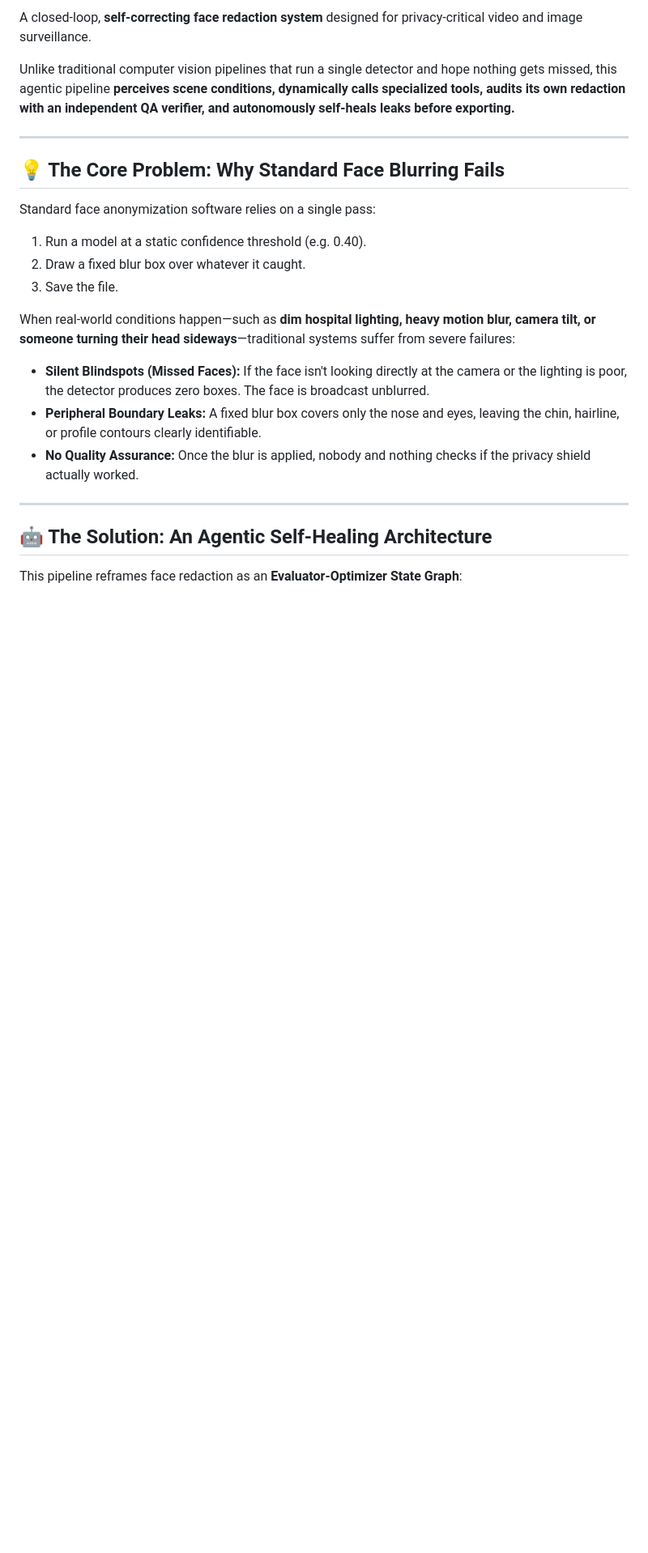
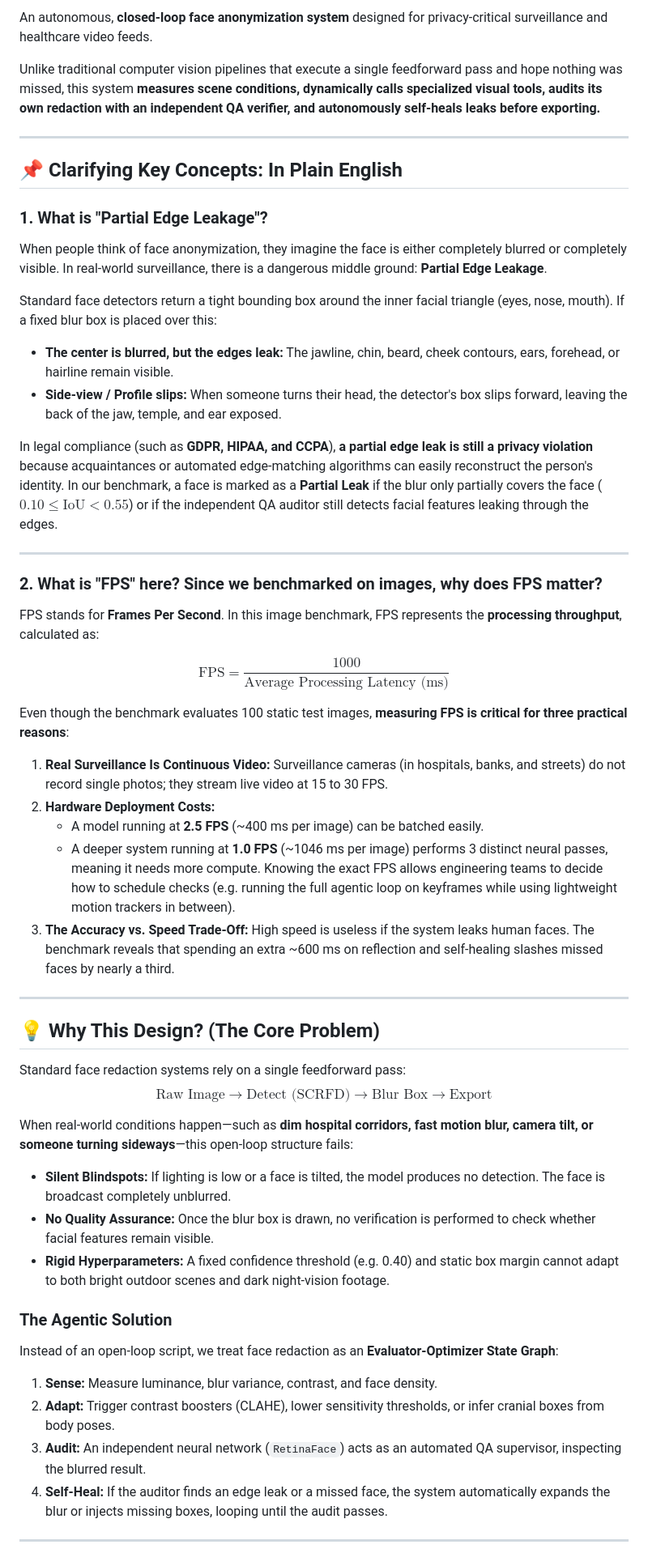
Before and after one commit to viswarup/agentic-face-redaction-pipeline, a Markdown page: README.md, the part around one of its changes. Shown at 81% size. Drawn GitHub-style; blank space fills up the shorter version.

```diff
--- a/README.md
+++ b/README.md
@@ -7,24 +8,53 @@
 
-A closed-loop, **self-correcting face redaction system** designed for privacy-critical video and image surveillance.
+An autonomous, **closed-loop face anonymization system** designed for privacy-critical surveillance and healthcare video feeds.
 
-Unlike traditional computer vision pipelines that run a single detector and hope nothing gets missed, this agentic pipeline **perceives scene conditions, dynamically calls specialized tools, audits its own redaction with an independent QA verifier, and autonomously self-heals leaks before exporting.**
+Unlike traditional computer vision pipelines that execute a single feedforward pass and hope nothing was missed, this system **measures scene conditions, dynamically calls specialized visual tools, audits its own redaction with an independent QA verifier, and autonomously self-heals leaks before exporting.**
 
 ---
 
-## 💡 The Core Problem: Why Standard Face Blurring Fails
+## 📌 Clarifying Key Concepts: In Plain English
 
-Standard face anonymization software relies on a single pass:
-1. Run a model at a static confidence threshold (e.g. 0.40).
-2. Draw a fixed blur box over whatever it caught.
-3. Save the file.
+### 1. What is "Partial Edge Leakage"?
+When people think of face anonymization, they imagine the face is either completely blurred or completely visible. In real-world surveillance, there is a dangerous middle ground: **Partial Edge Leakage**.
 
-When real-world conditions happen—such as **dim hospital lighting, heavy motion blur, camera tilt, or someone turning their head sideways**—traditional systems suffer from severe failures:
-* **Silent Blindspots (Missed Faces):** If the face isn't looking directly at the camera or the lighting is poor, the detector produces zero boxes. The face is broadcast unblurred.
-* **Peripheral Boundary Leaks:** A fixed blur box covers only the nose and eyes, leaving the chin, hairline, or profile contours clearly identifiable.
-* **No Quality Assurance:** Once the blur is applied, nobody and nothing checks if the privacy shield actually worked.
+Standard face detectors return a tight bounding box around the inner facial triangle (eyes, nose, mouth). If a fixed blur box is placed over this:
+* **The center is blurred, but the edges leak:** The jawline, chin, beard, cheek contours, ears, forehead, or hairline remain visible.
+* **Side-view / Profile slips:** When someone turns their head, the detector's box slips forward, leaving the back of the jaw, temple, and ear exposed.
+
+In legal compliance (such as **GDPR, HIPAA, and CCPA**), **a partial edge leak is still a privacy violation** because acquaintances or automated edge-matching algorithms can easily reconstruct the person's identity. In our benchmark, a face is marked as a **Partial Leak** if the blur only partially covers the face ($0.10 \le \text{IoU} < 0.55$) or if the independent QA auditor still detects facial features leaking through the edges.
 
 ---
 
-## 🤖 The Solution: An Agentic Self-Healing Architecture
+### 2. What is "FPS" here? Since we benchmarked on images, why does FPS matter?
+FPS stands for **Frames Per Second**. In this image benchmark, FPS represents the **processing throughput**, calculated as:
 
-This pipeline reframes face redaction as an **Evaluator-Optimizer State Graph**:
+$$\text{FPS} = \frac{1000}{\text{Average Processing Latency (ms)}}$$
+
+Even though the benchmark evaluates 100 static test images, **measuring FPS is critical for three practical reasons**:
+1. **Real Surveillance Is Continuous Video:** Surveillance cameras (in hospitals, banks, and streets) do not record single photos; they stream live video at 15 to 30 FPS.
+2. **Hardware Deployment Costs:**
+   * A model running at **2.5 FPS** (~400 ms per image) can be batched easily.
+   * A deeper system running at **1.0 FPS** (~1046 ms per image) performs 3 distinct neural passes, meaning it needs more compute. Knowing the exact FPS allows engineering teams to decide how to schedule checks (e.g. running the full agentic loop on keyframes while using lightweight motion trackers in between).
+3. **The Accuracy vs. Speed Trade-Off:** High speed is useless if the system leaks human faces. The benchmark reveals that spending an extra ~600 ms on reflection and self-healing slashes missed faces by nearly a third.
+
+---
+
+## 💡 Why This Design? (The Core Problem)
+
+Standard face redaction systems rely on a single feedforward pass:
+$$\text{Raw Image} \longrightarrow \text{Detect (SCRFD)} \longrightarrow \text{Blur Box} \longrightarrow \text{Export}$$
+
+When real-world conditions happen—such as **dim hospital corridors, fast motion blur, camera tilt, or someone turning sideways**—this open-loop structure fails:
+* **Silent Blindspots:** If lighting is low or a face is tilted, the model produces no detection. The face is broadcast completely unblurred.
+* **No Quality Assurance:** Once the blur box is drawn, no verification is performed to check whether facial features remain visible.
+* **Rigid Hyperparameters:** A fixed confidence threshold (e.g. 0.40) and static box margin cannot adapt to both bright outdoor scenes and dark night-vision footage.
+
+### The Agentic Solution
+Instead of an open-loop script, we treat face redaction as an **Evaluator-Optimizer State Graph**:
+1. **Sense:** Measure luminance, blur variance, contrast, and face density.
+2. **Adapt:** Trigger contrast boosters (CLAHE), lower sensitivity thresholds, or infer cranial boxes from body poses.
+3. **Audit:** An independent neural network (`RetinaFace`) acts as an automated QA supervisor, inspecting the blurred result.
+4. **Self-Heal:** If the auditor finds an edge leak or a missed face, the system automatically expands the blur or injects missing boxes, looping until the audit passes.
+
+---
+
```
Also changed, not shown: other parts of README.md (+79 -52 lines), docs/images/win_case_1_low_light_rescue.jpg (added), docs/images/win_case_2_occlusion_rescue.jpg (added), docs/images/win_case_3_cctv_multi_rescue.jpg (added).
